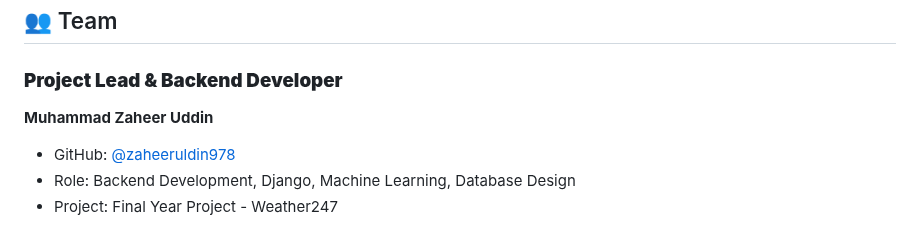
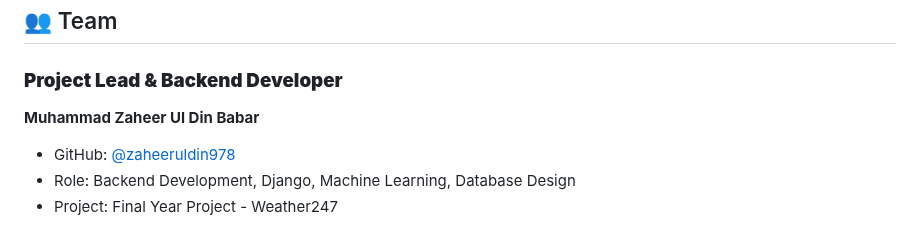
Before and after one commit to zaheeruldin978/Weather247, a Markdown page: README.md, the part around the change. Drawn GitHub-style.

```diff
--- a/README.md
+++ b/README.md
@@ -178,7 +178,7 @@ This project is licensed under the MIT License - see the LICENSE file for detail
 ## 👥 Team
 
 ### **Project Lead & Backend Developer**
-**Muhammad Zaheer Uddin**
+**Muhammad Zaheer Ul Din Babar**
 - GitHub: [@zaheeruldin978](https://github.com/zaheeruldin978)
 - Role: Backend Development, Django, Machine Learning, Database Design
 - Project: Final Year Project - Weather247
```
